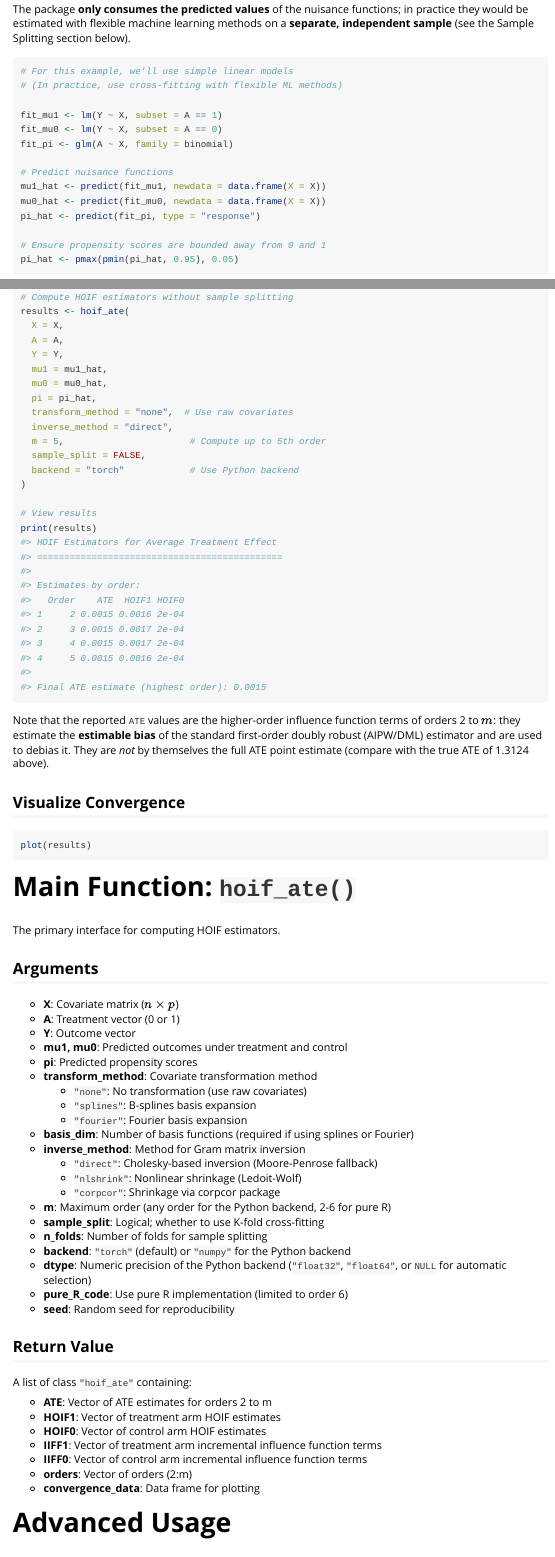
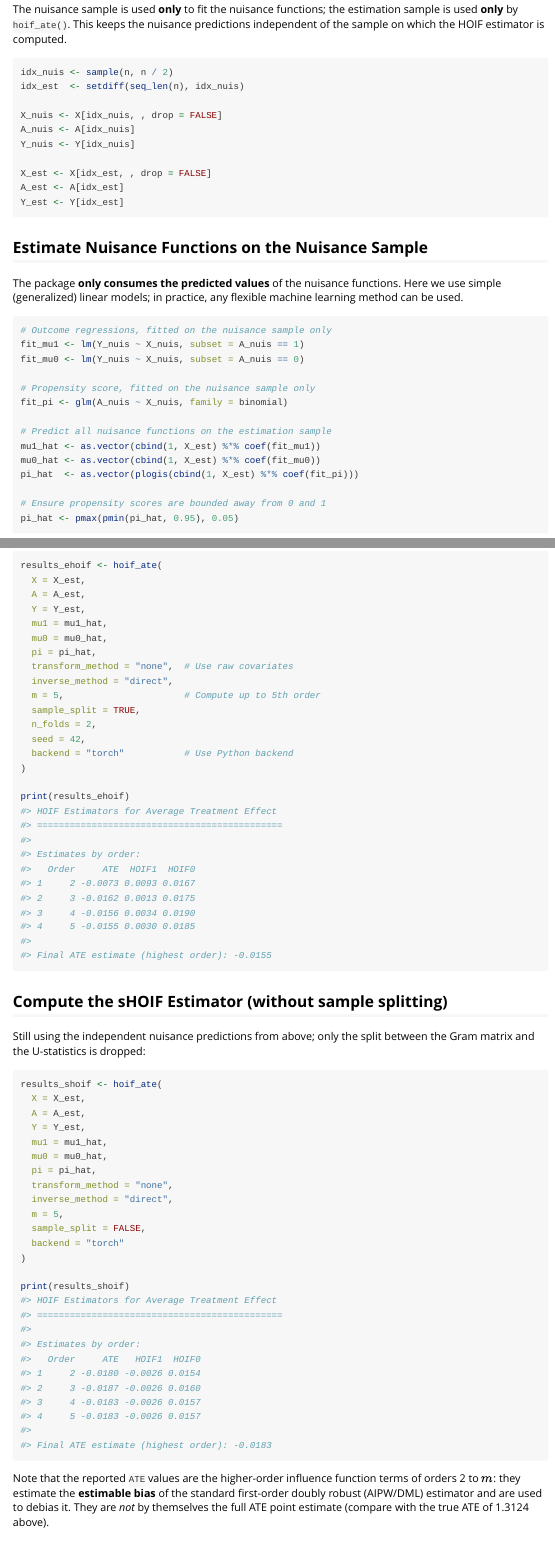
Before and after one commit to cxy0714/HOIF, an R Markdown document (vignettes/hoif-vignette.Rmd): the page in a window 1100 px wide, from 2560 px down before the commit and from 3750 px down after it, and a second part further down, joined at a grey line. Rendered offline with R 4.5, knitr and Pandoc, with nearby package versions.

Commit message:
Restructure README and vignette: best-practice example, math up front
README:
- Move the PDF/vignette pointer to the end of the Introduction and
  reference both the shipped PDF and the online article
- Fold the sample-splitting note into the Example as its preamble
- Rewrite the example to demonstrate the recommended workflow: split
  the data in half, fit the Lasso nuisance regressions on one half,
  run hoif_ate() on the other half, then compute both eHOIF
  (sample_split = TRUE) and sHOIF (sample_split = FALSE); total n
  raised to 2000 so the estimation half matches the previous example
  size (verified end-to-end with the torch backend)

Vignette:
- Move Mathematical Background directly after the Introduction
- Rewrite Quick Start with the same best-practice structure (split,
  nuisance fits on the nuisance half, eHOIF and sHOIF on the
  estimation half) and show the actual outputs as comments
- Advanced Usage / Troubleshooting chunks now reuse the Quick Start
  variables for consistency

https://claude.ai/code/session_01N41gbyGzxmRJMCSmSMRqfj

````diff
--- a/vignettes/hoif-vignette.Rmd
+++ b/vignettes/hoif-vignette.Rmd
@@ -149,19 +57,0 @@
-The package **only consumes the predicted values** of the nuisance functions;
-in practice they would be estimated with flexible machine learning methods on
-a **separate, independent sample** (see the Sample Splitting section below).
-
-```{r}
-# For this example, we'll use simple linear models
-# (In practice, use cross-fitting with flexible ML methods)
-
-fit_mu1 <- lm(Y ~ X, subset = A == 1)
-fit_mu0 <- lm(Y ~ X, subset = A == 0)
-fit_pi <- glm(A ~ X, family = binomial)
-
-# Predict nuisance functions
-mu1_hat <- predict(fit_mu1, newdata = data.frame(X = X))
-mu0_hat <- predict(fit_mu0, newdata = data.frame(X = X))
-pi_hat <- predict(fit_pi, type = "response")
-
-# Ensure propensity scores are bounded away from 0 and 1
-pi_hat <- pmax(pmin(pi_hat, 0.95), 0.05)
@@ -172,83 +57,0 @@
-```{r}
-# Compute HOIF estimators without sample splitting
-results <- hoif_ate(
-  X = X,
-  A = A,
-  Y = Y,
-  mu1 = mu1_hat,
-  mu0 = mu0_hat,
-  pi = pi_hat,
-  transform_method = "none",  # Use raw covariates
-  inverse_method = "direct",
-  m = 5,                       # Compute up to 5th order
-  sample_split = FALSE,
-  backend = "torch"            # Use Python backend
-)
-
-# View results
-print(results)
-#> HOIF Estimators for Average Treatment Effect
-#> =============================================
-#>
-#> Estimates by order:
-#>   Order    ATE  HOIF1 HOIF0
-#> 1     2 0.0015 0.0016 2e-04
-#> 2     3 0.0015 0.0017 2e-04
-#> 3     4 0.0015 0.0017 2e-04
-#> 4     5 0.0015 0.0016 2e-04
-#>
-#> Final ATE estimate (highest order): 0.0015
-```
-
-Note that the reported `ATE` values are the higher-order influence function
-terms of orders 2 to $m$: they estimate the **estimable bias** of the
-standard first-order doubly robust (AIPW/DML) estimator and are used to
-debias it. They are *not* by themselves the full ATE point estimate (compare
-with the true ATE of 1.3124 above).
-
-## Visualize Convergence
-
-```{r}
-plot(results)
-```
-
-# Main Function: `hoif_ate()`
-
-The primary interface for computing HOIF estimators.
-
-## Arguments
-
-- **X**: Covariate matrix ($n \times p$)
-- **A**: Treatment vector (0 or 1)
-- **Y**: Outcome vector
-- **mu1, mu0**: Predicted outcomes under treatment and control
-- **pi**: Predicted propensity scores
-- **transform_method**: Covariate transformation method
-  - `"none"`: No transformation (use raw covariates)
-  - `"splines"`: B-splines basis expansion
-  - `"fourier"`: Fourier basis expansion
-- **basis_dim**: Number of basis functions (required if using splines or Fourier)
-- **inverse_method**: Method for Gram matrix inversion
-  - `"direct"`: Cholesky-based inversion (Moore-Penrose fallback)
-  - `"nlshrink"`: Nonlinear shrinkage (Ledoit-Wolf)
-  - `"corpcor"`: Shrinkage via corpcor package
-- **m**: Maximum order (any order for the Python backend, 2-6 for pure R)
-- **sample_split**: Logical; whether to use K-fold cross-fitting
-- **n_folds**: Number of folds for sample splitting
-- **backend**: `"torch"` (default) or `"numpy"` for the Python backend
-- **dtype**: Numeric precision of the Python backend (`"float32"`,
-  `"float64"`, or `NULL` for automatic selection)
-- **pure_R_code**: Use pure R implementation (limited to order 6)
-- **seed**: Random seed for reproducibility
-
-## Return Value
-
-A list of class `"hoif_ate"` containing:
-
-- **ATE**: Vector of ATE estimates for orders 2 to m
-- **HOIF1**: Vector of treatment arm HOIF estimates
-- **HOIF0**: Vector of control arm HOIF estimates
-- **IIFF1**: Vector of treatment arm incremental influence function terms
-- **IIFF0**: Vector of control arm incremental influence function terms
-- **orders**: Vector of orders (2:m)
-- **convergence_data**: Data frame for plotting
@@ -398,0 +219,39 @@
+The nuisance sample is used **only** to fit the nuisance functions; the
+estimation sample is used **only** by `hoif_ate()`. This keeps the nuisance
+predictions independent of the sample on which the HOIF estimator is
+computed.
+
+```{r}
+idx_nuis <- sample(n, n / 2)
+idx_est  <- setdiff(seq_len(n), idx_nuis)
+
+X_nuis <- X[idx_nuis, , drop = FALSE]
+A_nuis <- A[idx_nuis]
+Y_nuis <- Y[idx_nuis]
+
+X_est <- X[idx_est, , drop = FALSE]
+A_est <- A[idx_est]
+Y_est <- Y[idx_est]
+```
+
+## Estimate Nuisance Functions on the Nuisance Sample
+
+The package **only consumes the predicted values** of the nuisance
+functions. Here we use simple (generalized) linear models; in practice, any
+flexible machine learning method can be used.
+
+```{r}
+# Outcome regressions, fitted on the nuisance sample only
+fit_mu1 <- lm(Y_nuis ~ X_nuis, subset = A_nuis == 1)
+fit_mu0 <- lm(Y_nuis ~ X_nuis, subset = A_nuis == 0)
+
+# Propensity score, fitted on the nuisance sample only
+fit_pi <- glm(A_nuis ~ X_nuis, family = binomial)
+
+# Predict all nuisance functions on the estimation sample
+mu1_hat <- as.vector(cbind(1, X_est) %*% coef(fit_mu1))
+mu0_hat <- as.vector(cbind(1, X_est) %*% coef(fit_mu0))
+pi_hat  <- as.vector(plogis(cbind(1, X_est) %*% coef(fit_pi)))
+
+# Ensure propensity scores are bounded away from 0 and 1
+pi_hat <- pmax(pmin(pi_hat, 0.95), 0.05)
@@ -398,0 +265,70 @@
+```{r}
+results_ehoif <- hoif_ate(
+  X = X_est,
+  A = A_est,
+  Y = Y_est,
+  mu1 = mu1_hat,
+  mu0 = mu0_hat,
+  pi = pi_hat,
+  transform_method = "none",  # Use raw covariates
+  inverse_method = "direct",
+  m = 5,                      # Compute up to 5th order
+  sample_split = TRUE,
+  n_folds = 2,
+  seed = 42,
+  backend = "torch"           # Use Python backend
+)
+
+print(results_ehoif)
+#> HOIF Estimators for Average Treatment Effect
+#> =============================================
+#>
+#> Estimates by order:
+#>   Order     ATE  HOIF1  HOIF0
+#> 1     2 -0.0073 0.0093 0.0167
+#> 2     3 -0.0162 0.0013 0.0175
+#> 3     4 -0.0156 0.0034 0.0190
+#> 4     5 -0.0155 0.0030 0.0185
+#>
+#> Final ATE estimate (highest order): -0.0155
+```
+
+## Compute the sHOIF Estimator (without sample splitting)
+
+Still using the independent nuisance predictions from above; only the split
+between the Gram matrix and the U-statistics is dropped:
+
+```{r}
+results_shoif <- hoif_ate(
+  X = X_est,
+  A = A_est,
+  Y = Y_est,
+  mu1 = mu1_hat,
+  mu0 = mu0_hat,
+  pi = pi_hat,
+  transform_method = "none",
+  inverse_method = "direct",
+  m = 5,
+  sample_split = FALSE,
+  backend = "torch"
+)
+
+print(results_shoif)
+#> HOIF Estimators for Average Treatment Effect
+#> =============================================
+#>
+#> Estimates by order:
+#>   Order     ATE   HOIF1  HOIF0
+#> 1     2 -0.0180 -0.0026 0.0154
+#> 2     3 -0.0187 -0.0026 0.0160
+#> 3     4 -0.0183 -0.0026 0.0157
+#> 4     5 -0.0183 -0.0026 0.0157
+#>
+#> Final ATE estimate (highest order): -0.0183
+```
+
+Note that the reported `ATE` values are the higher-order influence function
+terms of orders 2 to $m$: they estimate the **estimable bias** of the
+standard first-order doubly robust (AIPW/DML) estimator and are used to
+debias it. They are *not* by themselves the full ATE point estimate (compare
+with the true ATE of 1.3124 above).
````
Also changed, not shown: README.md, vignettes/hoif-vignette.Rmd (422 more changed lines).
